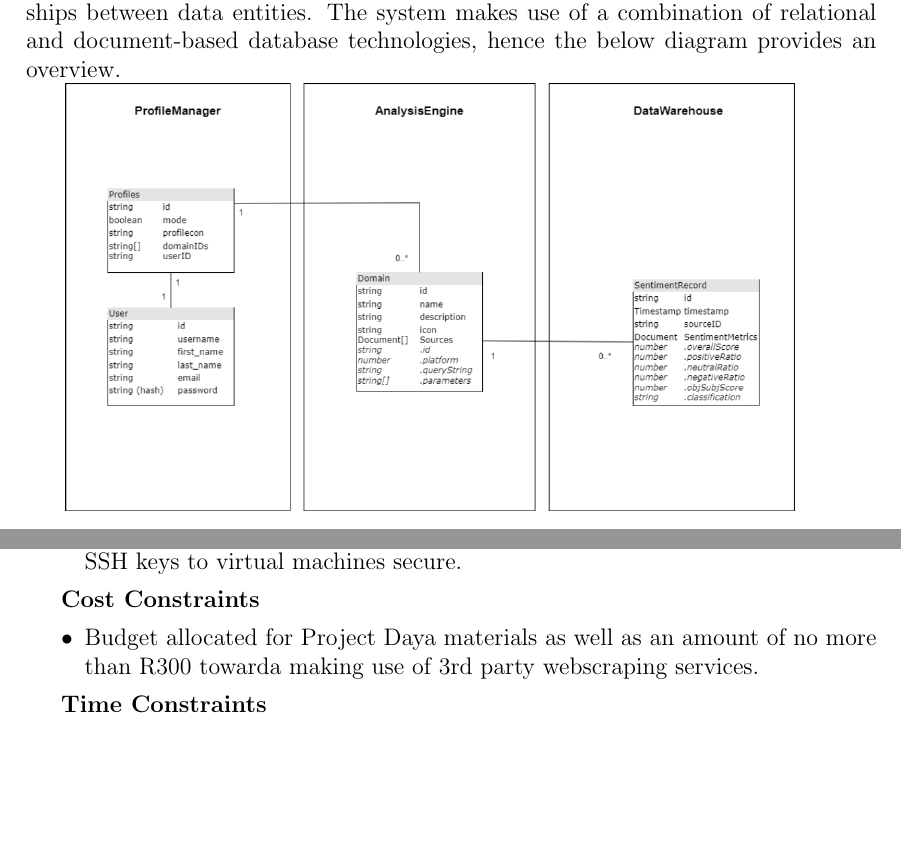
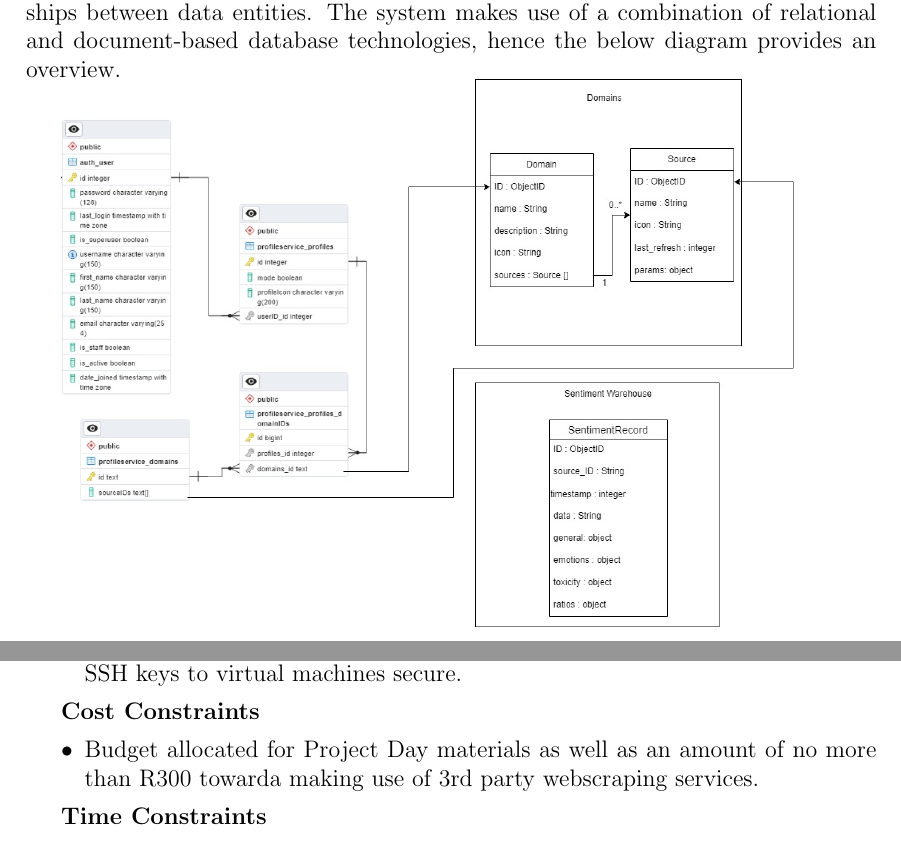
Before and after one commit to COS301-SE-2023/Domain-Pulse-A-Sentiment-Analysis-Platform, a LaTeX document (documentation/SRS/Version 4 (Demo 4)/SRS.tex): two parts of pages 24 and 26 of 28, joined at a grey line, cut so that both start at the same text, the shorter picture padded with empty space. Compiled offline with pdfLaTeX.

Commit message:
✨ (docs) SRS updated

```diff
--- a/documentation/SRS/Version 4 (Demo 4)/SRS.tex
+++ b/documentation/SRS/Version 4 (Demo 4)/SRS.tex
@@ -670,7 +670,7 @@ Authentication User Functions will be controlled by Django Authentication System
 \section{Database Design and Data Models}
 The following is an outline of the structure of the data to be persisted and relationships between data entities. The system makes use of a combination of relational and document-based database technologies, hence the below diagram provides an overview.
 
-\includegraphics[width=13cm]{../../Images/databaseDesignPic.png}\\\\
+\includegraphics[width=13cm]{../../Images/DBDesign.jpg}\\\\
 
 \newpage
 
@@ -718,7 +718,7 @@ The following is an outline of the structure of the data to be persisted and rel
 
 \textbf{Cost Constraints}
 \begin{itemize}
-  \item Budget allocated for Project Daya materials as well as an amount of no more than R300 towarda making use of 3rd party webscraping services.
+  \item Budget allocated for Project Day materials as well as an amount of no more than R300 towarda making use of 3rd party webscraping services.
 \end{itemize}
 
 \textbf{Time Constraints}
```
Also changed, not shown: documentation/Images/DBDesign.jpg (added), documentation/SRS/Version 4 (Demo 4)/SRS.pdf.
